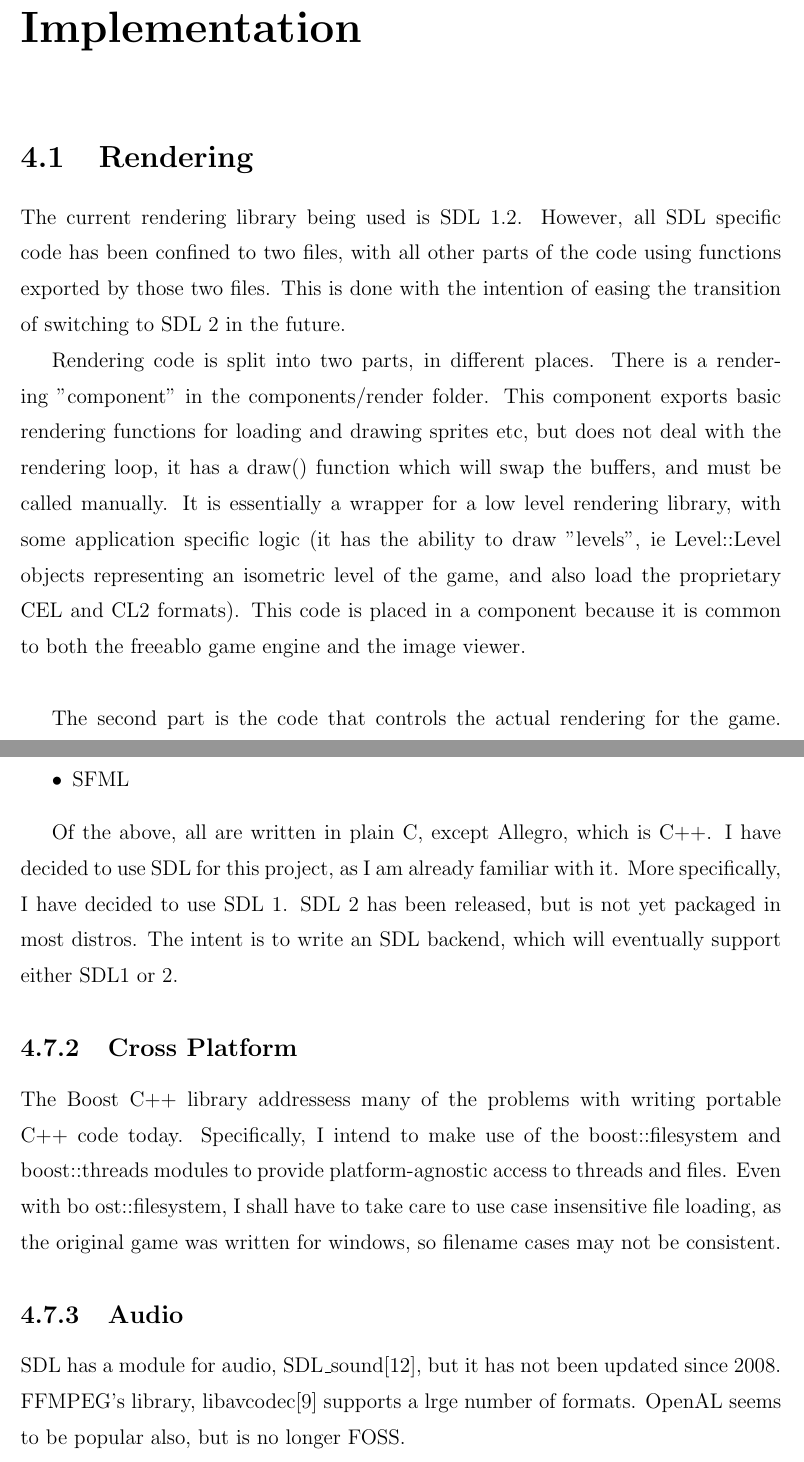
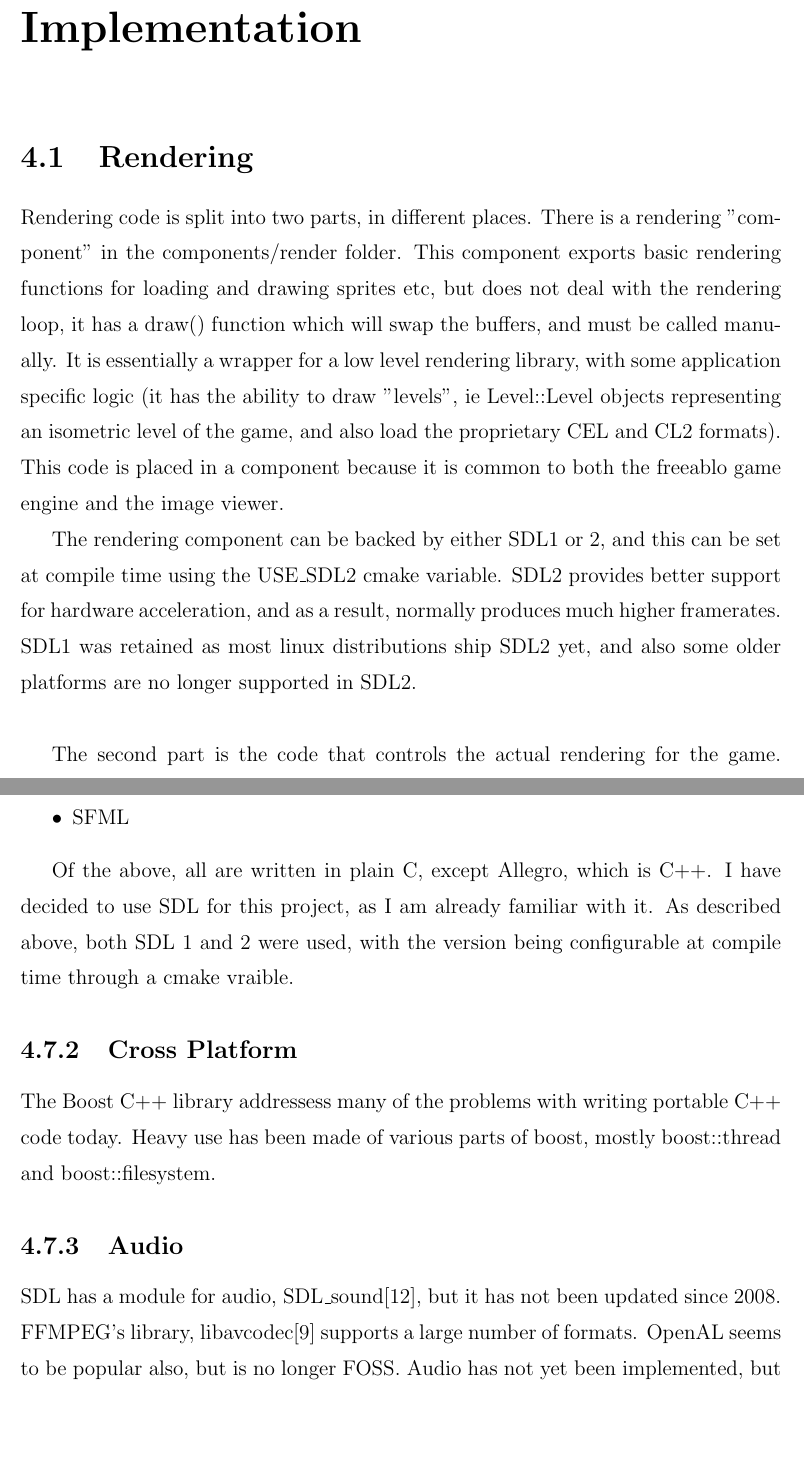
Before and after one commit to wheybags/fyp, a LaTeX thesis (fyp.tex, which reads chapters/implementation.tex): two parts of pages 15 and 22 of 38 before the commit and two parts of pages 15 and 22 of 39 after it, joined at a grey line, cut so that both start at the same text, the shorter picture padded with empty space. Compiled offline with pdfLaTeX.

Commit message:
tweaked sdl stuff

```diff
--- a/chapters/implementation.tex
+++ b/chapters/implementation.tex
@@ -1,12 +1,12 @@
 \chapter{Implementation}
 
  \section{Rendering}
-    The current rendering library being used is SDL 1.2. However, all SDL specific code has been confined to two files, with all other parts of the code using functions exported by those two files. This is done with the intention of easing the transition of switching to SDL 2 in the future.
-
     Rendering code is split into two parts, in different places. There is a rendering "component" in the components/render folder.
     This component exports basic rendering functions for loading and drawing sprites etc, but does not deal with the rendering loop, it has a draw() function which will swap the buffers, and must be called manually.
     It is essentially a wrapper for a low level rendering library, with some application specific logic (it has the ability to draw "levels", ie Level::Level objects representing an isometric level of the game, and also load the proprietary CEL and CL2 formats).
     This code is placed in a component because it is common to both the freeablo game engine and the image viewer.
+
+    The rendering component can be backed by either SDL1 or 2, and this can be set at compile time using the USE\_SDL2 cmake variable. SDL2 provides better support for hardware acceleration, and as a result, normally produces much higher framerates. SDL1 was retained as most linux distributions ship SDL2 yet, and also some older platforms are no longer supported in SDL2.
 
     \mbox{}
 
@@ -119,16 +119,14 @@
 
     	Of the above, all are written in plain C, except Allegro, which is C++.
     	I have decided to use SDL for this project, as I am already familiar with it.
-    	More specifically, I have decided to use SDL 1.
-    	SDL 2 has been released, but is not yet packaged in most distros.
-    	The intent is to write an SDL backend, which will eventually support either SDL1 or 2.
+    	As described above, both SDL 1 and 2 were used, with the version being configurable at compile time through a cmake vraible.
 
     	\subsection{Cross Platform}
         The Boost C++ library addressess many of the problems with writing portable C++ code today.
-        Specifically, I intend to make use of the boost::filesystem and boost::threads modules to provide platform-agnostic access to threads and files.
-        Even with bo	ost::filesystem, I shall have to take care to use case insensitive file loading, as the original game was written for windows, so filename cases may not be consistent.
+     	Heavy use has been made of various parts of boost, mostly boost::thread and boost::filesystem.
 
         \subsection{Audio}
         SDL has a module for audio, SDL\_sound\cite{sdls}, but it has not been updated since 2008.
-        FFMPEG's library, libavcodec\cite{libavcodec} supports a lrge number of formats.
+        FFMPEG's library, libavcodec\cite{libavcodec} supports a large number of formats.
         OpenAL seems to be popular also, but is no longer FOSS.
+        Audio has not yet been implemented, but when it is I would lean towards FFMPEG, as it can also be used to decode the intro videoes.
```
Also changed, not shown: chapters/implementation.tex (4 more changed lines).
